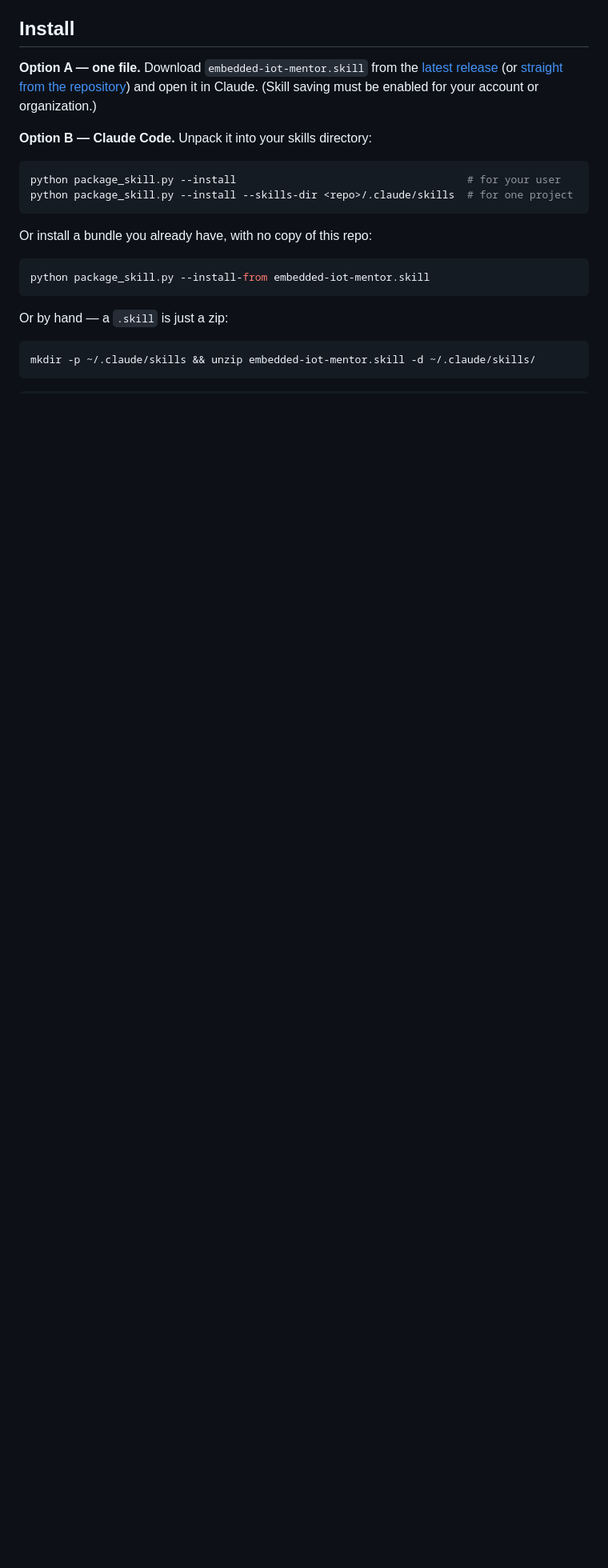
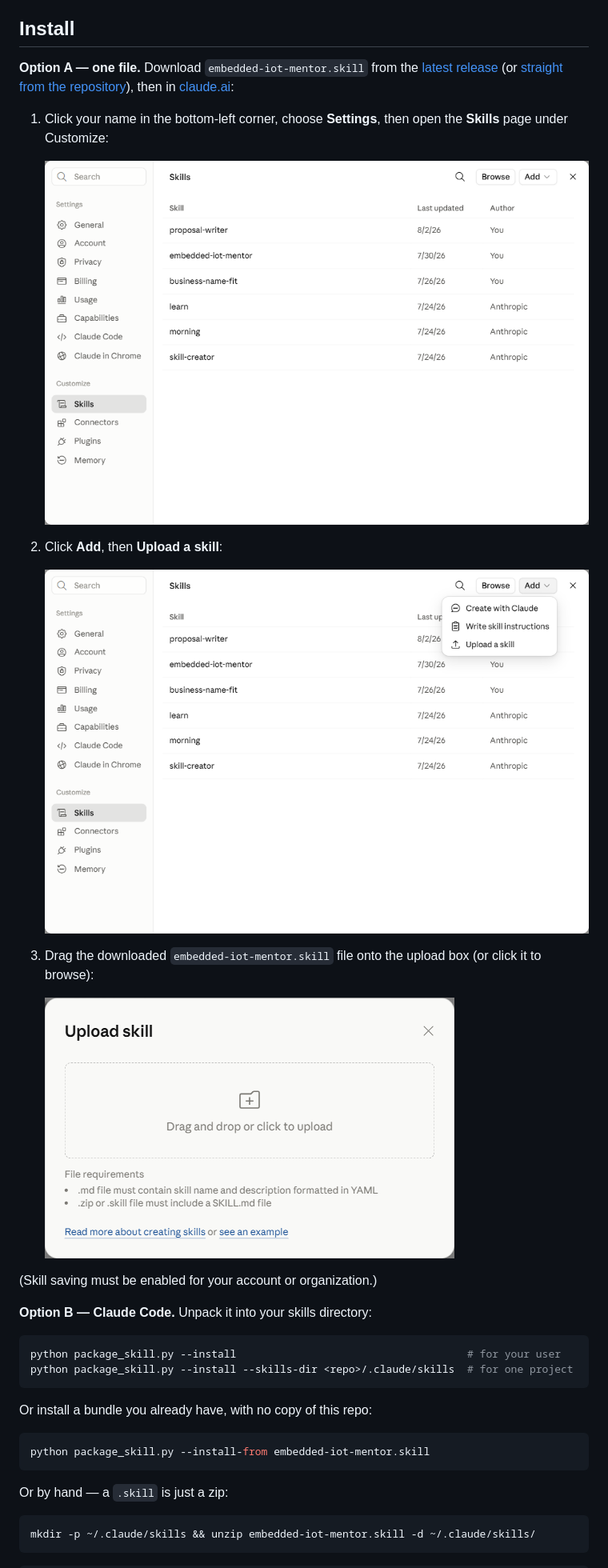
Before and after one commit to mh-mansouri/embedded-iot-mentor, a Markdown page: README.md, the part around one of its changes. Shown at 80% size. Drawn GitHub-style; pictures changed too: assets/install-steps/1-settings-skills.png (added), assets/install-steps/2-add-skill-menu.png (added), assets/install-steps/3-upload-dialog.png (added); blank space fills up the shorter version.

```diff
--- a/README.md
+++ b/README.md
@@ -85,8 +85,21 @@ The failure modes it's built to catch:
 
 **Option A — one file.** Download `embedded-iot-mentor.skill` from the
 [latest release](https://github.com/mh-mansouri/embedded-iot-mentor/releases/latest) (or
-[straight from the repository](./embedded-iot-mentor.skill)) and open it in Claude. (Skill
-saving must be enabled for your account or organization.)
+[straight from the repository](./embedded-iot-mentor.skill)), then in [claude.ai](https://claude.ai):
+
+1. Click your name in the bottom-left corner, choose **Settings**, then open the **Skills** page under Customize:
+
+   ![Settings menu with Skills highlighted under Customize](assets/install-steps/1-settings-skills.png)
+
+2. Click **Add**, then **Upload a skill**:
+
+   ![Add skill menu showing Create with Claude, Write skill instructions, and Upload a skill](assets/install-steps/2-add-skill-menu.png)
+
+3. Drag the downloaded `embedded-iot-mentor.skill` file onto the upload box (or click it to browse):
+
+   ![Upload skill dialog with a drag-and-drop area](assets/install-steps/3-upload-dialog.png)
+
+(Skill saving must be enabled for your account or organization.)
 
 **Option B — Claude Code.** Unpack it into your skills directory:
 
```
Also changed, not shown: other parts of README.md (+1 -0 lines), README.fa.md (+15 -1 lines), README.sv.md (+16 -2 lines).
